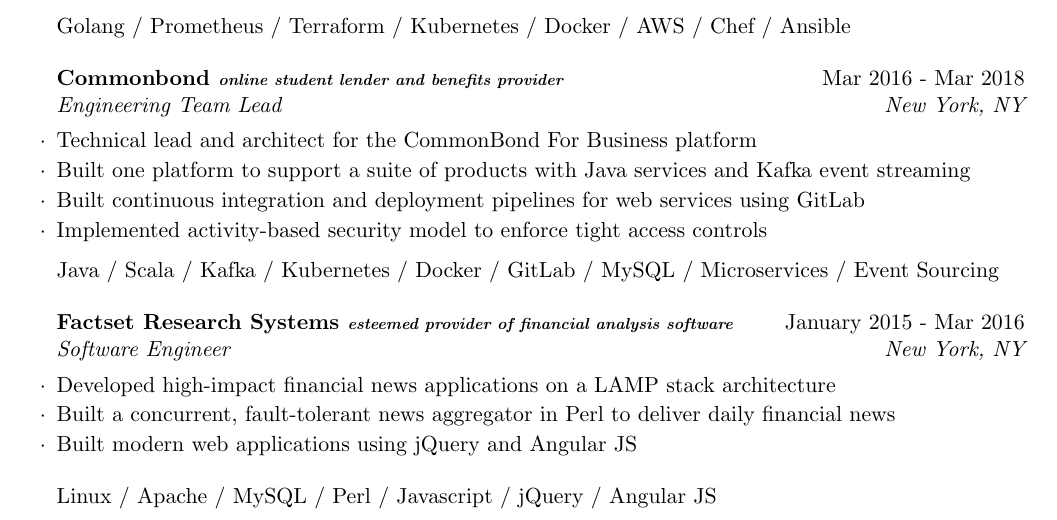
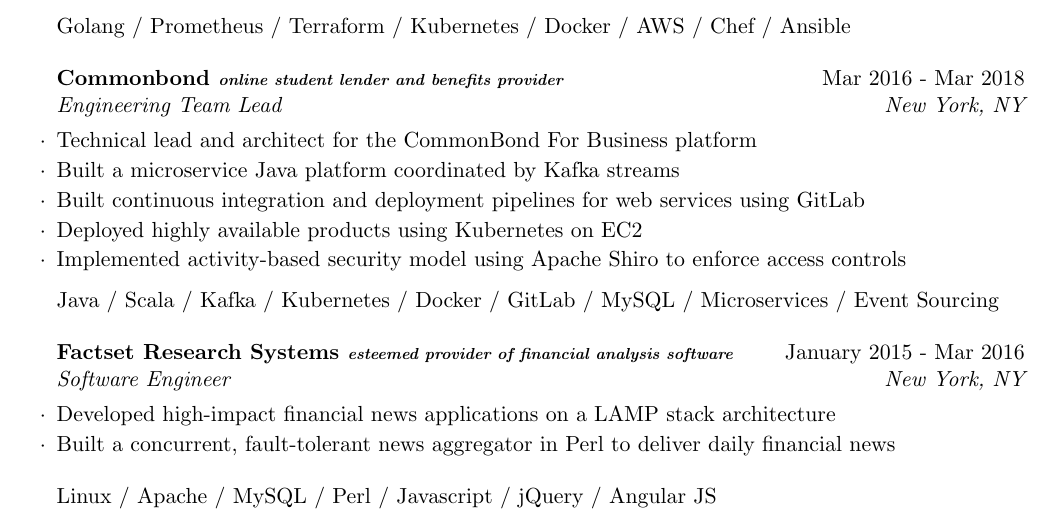
Before and after one commit to lyonssp/resume, a LaTeX CV (resume.tex): part of the page, cut so that both start at the same text. Compiled offline with pdfLaTeX.

Commit message:
spice it up

```diff
--- a/resume.tex
+++ b/resume.tex
@@ -74,9 +74,10 @@
 
 \begin{rSubsection}{Commonbond \textit{\scriptsize online student lender and benefits provider}}{Mar 2016 - Mar 2018}{Engineering Team Lead}{New York, NY}
 \item Technical lead and architect for the CommonBond For Business platform
-\item Built one platform to support a suite of products with Java services and Kafka event streaming
+\item Built a microservice Java platform coordinated by Kafka streams
 \item Built continuous integration and deployment pipelines for web services using GitLab
-\item Implemented activity-based security model to enforce tight access controls
+\item Deployed highly available products using Kubernetes on EC2
+\item Implemented activity-based security model using Apache Shiro to enforce access controls
 
 Java / Scala / Kafka / Kubernetes / Docker / GitLab / MySQL / Microservices / Event Sourcing
 \end{rSubsection}
@@ -86,7 +87,6 @@
 \begin{rSubsection}{Factset Research Systems \textit{\scriptsize esteemed provider of financial analysis software}}{January 2015 - Mar 2016}{Software Engineer}{New York, NY}
 \item Developed high-impact financial news applications on a LAMP stack architecture
 \item Built a concurrent, fault-tolerant news aggregator in Perl to deliver daily financial news
-\item Built modern web applications using jQuery and Angular JS
 \end{rSubsection}
 
 Linux / Apache / MySQL / Perl / Javascript / jQuery / Angular JS
```
Also changed, not shown: resume.pdf.
